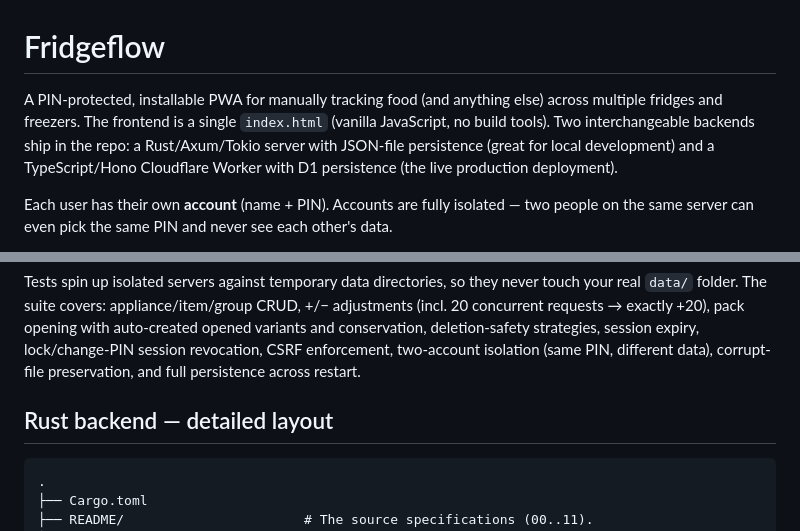
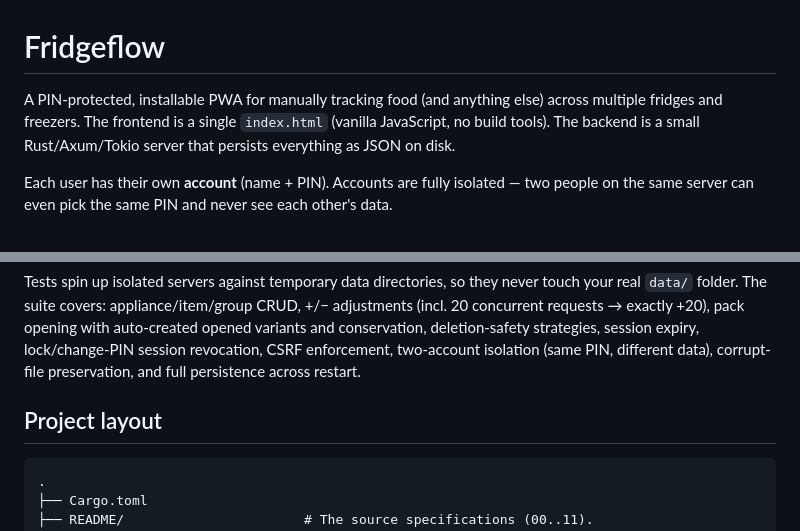
Before and after one commit to praneethashok14/chillventory, a Markdown page: README.md, 2 parts joined by grey strips. Rendered like a GitHub page.

````diff
--- a/README.md
+++ b/README.md
@@ -1,6 +1,6 @@
 # Fridgeflow
 
-A PIN-protected, installable PWA for manually tracking food (and anything else) across multiple fridges and freezers. The frontend is a single `index.html` (vanilla JavaScript, no build tools). Two interchangeable backends ship in the repo: a Rust/Axum/Tokio server with JSON-file persistence (great for local development) and a TypeScript/Hono Cloudflare Worker with D1 persistence (the live production deployment).
+A PIN-protected, installable PWA for manually tracking food (and anything else) across multiple fridges and freezers. The frontend is a single `index.html` (vanilla JavaScript, no build tools). The backend is a small Rust/Axum/Tokio server that persists everything as JSON on disk.
 
 Each user has their own **account** (name + PIN). Accounts are fully isolated — two people on the same server can even pick the same PIN and never see each other's data.
 
@@ -192,7 +167,7 @@ cargo test
 
 Tests spin up isolated servers against temporary data directories, so they never touch your real `data/` folder. The suite covers: appliance/item/group CRUD, +/− adjustments (incl. 20 concurrent requests → exactly +20), pack opening with auto-created opened variants and conservation, deletion-safety strategies, session expiry, lock/change-PIN session revocation, CSRF enforcement, two-account isolation (same PIN, different data), corrupt-file preservation, and full persistence across restart.
 
-## Rust backend — detailed layout
+## Project layout
 
 ```
 .
````
Also changed, not shown: other parts of README.md (+4 -42 lines).
